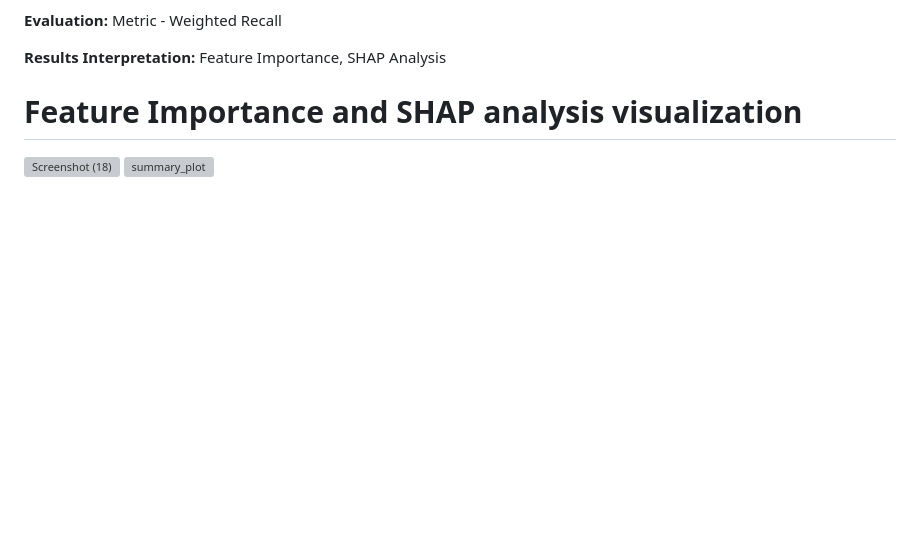
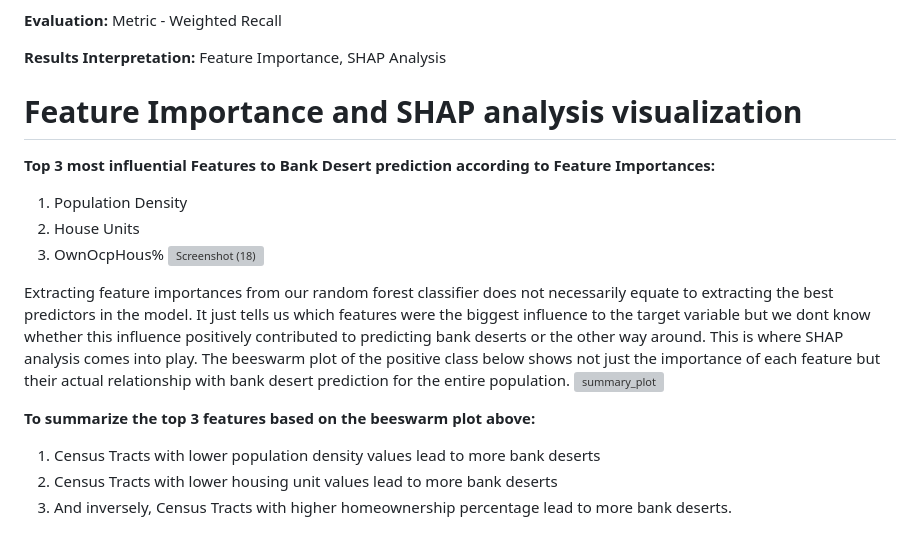
Before and after one commit to JocelArcelona/Bank-Deserts-Phenomenon, a Markdown page: README.md, the part around the change. Drawn GitHub-style; blank space fills up the shorter version; grey boxes are pictures that could not be loaded.

```diff
--- a/README.md
+++ b/README.md
@@ -123,5 +123,17 @@ Assigns the classification to the census shapefile dataframe and returns the upd
 **Results Interpretation:** Feature Importance, SHAP Analysis
 
 # Feature Importance and SHAP analysis visualization
+**Top 3 most influential Features to Bank Desert prediction according to Feature Importances:**
+1) Population Density
+2) House Units
+3) OwnOcpHous%
 ![Screenshot (18)](https://github.com/user-attachments/assets/af45bd86-b64d-4f41-910d-b41a04ccdfae)
+
+Extracting feature importances from our random forest classifier does not necessarily equate to extracting the best predictors in the model. It just tells us which features were the biggest influence to the target variable but we dont know whether this influence positively contributed to predicting bank deserts or the other way around. This is where SHAP analysis comes into play.
+The beeswarm plot of the positive class below shows not just the importance of each feature but their actual relationship with bank desert prediction for the entire population.
 ![summary_plot](https://github.com/user-attachments/assets/2ef1dbad-ac0d-4730-b14d-0d5dca816fbf)
+
+**To summarize the top 3 features based on the beeswarm plot above:**
+1) Census Tracts with lower population density values lead to more bank deserts
+2) Census Tracts with lower housing unit values lead to more bank deserts
+3) And inversely, Census Tracts with higher homeownership percentage lead to more bank deserts.
```
